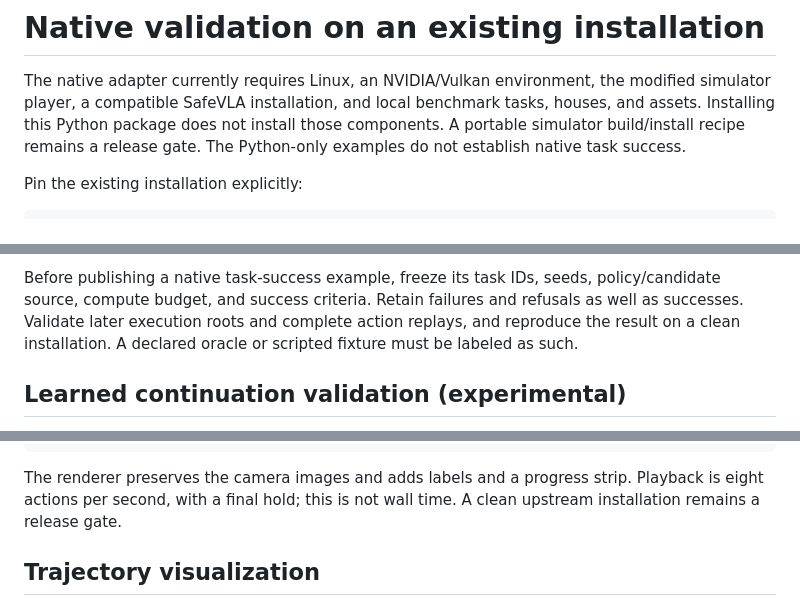
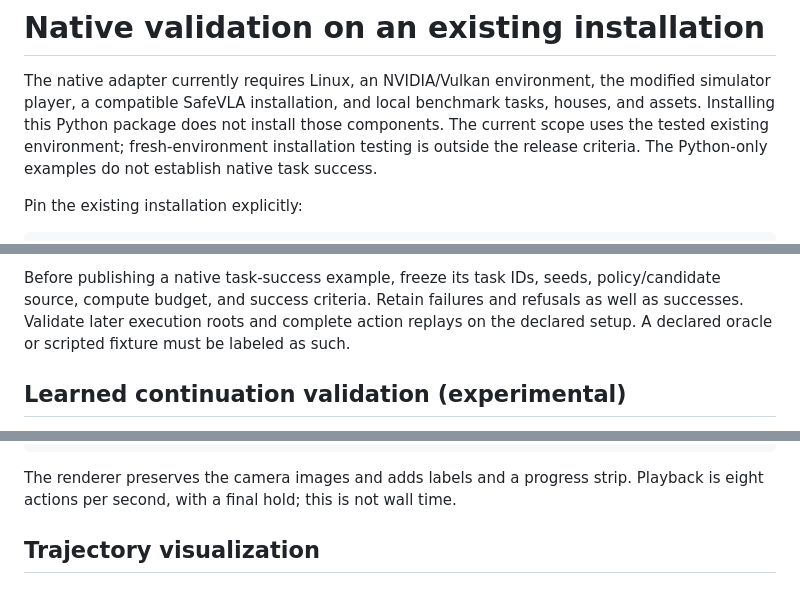
Before and after one commit to tumeteor/safety-chores-rl, a Markdown page: docs/native.md, 3 parts joined by grey strips. Drawn GitHub-style.

```diff
--- a/docs/native.md
+++ b/docs/native.md
@@ -3,8 +3,9 @@
 The native adapter currently requires Linux, an NVIDIA/Vulkan environment,
 the modified simulator player, a compatible SafeVLA installation, and local
 benchmark tasks, houses, and assets. Installing this Python package does not
-install those components. A portable simulator build/install recipe remains a
-release gate. The Python-only examples do not establish native task success.
+install those components. The current scope uses the tested existing environment;
+fresh-environment installation testing is outside the release criteria.
+The Python-only examples do not establish native task success.
 
 Pin the existing installation explicitly:
 
@@ -64,8 +65,8 @@ in-process wall budget; use an outer process timeout for unattended runs.
 Before publishing a native task-success example, freeze its task IDs, seeds,
 policy/candidate source, compute budget, and success criteria. Retain failures
 and refusals as well as successes. Validate later execution roots and complete
-action replays, and reproduce the result on a clean installation. A declared
-oracle or scripted fixture must be labeled as such.
+action replays on the declared setup. A declared oracle or scripted fixture must
+be labeled as such.
 
 ## Learned continuation validation (experimental)
 
@@ -135,7 +136,6 @@ python tools/render_first_success.py \
 
 The renderer preserves the camera images and adds labels and a progress strip.
 Playback is eight actions per second, with a final hold; this is not wall time.
-A clean upstream installation remains a release gate.
 
 ## Trajectory visualization
 
```
Also changed, not shown: README.md (+3 -3 lines), docs/release.md (+15 -14 lines).
